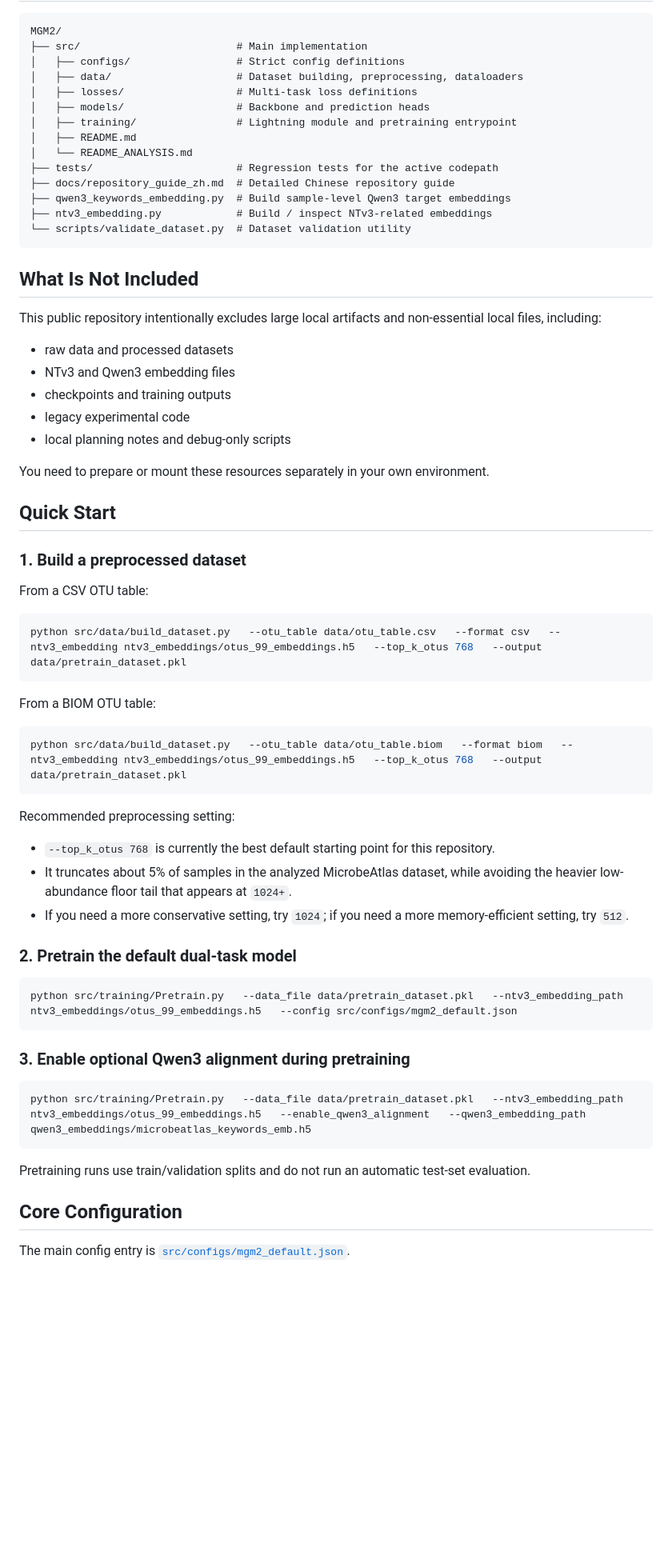
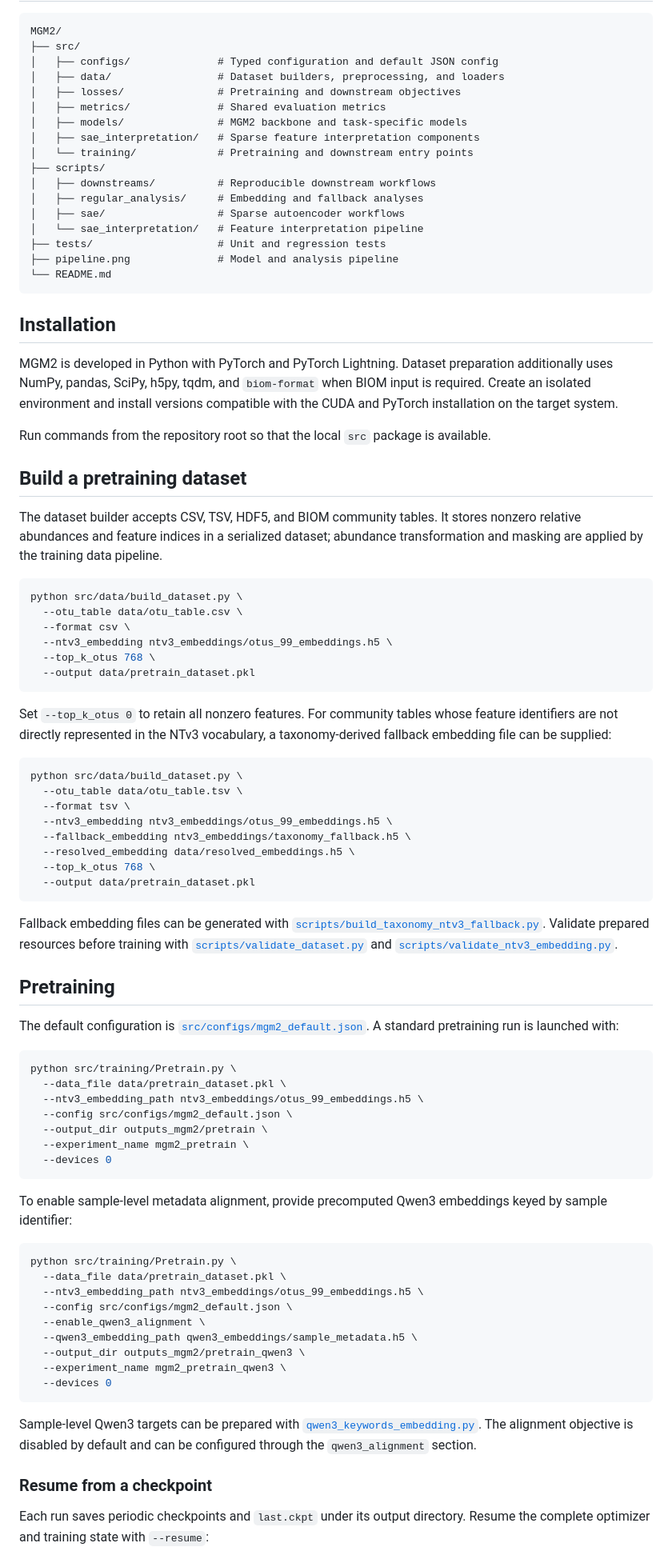
Before and after one commit to HUST-NingKang-Lab/MGM2, a Markdown page: README.md, the part around one of its changes. Shown at 80% size. Drawn GitHub-style; blank space fills up the shorter version.

Commit message:
Rewrite repository overview for model release

````diff
--- a/README.md
+++ b/README.md
@@ -21,70 +36,89 @@ Recent design choices in the active codepath:
 
 ```text
 MGM2/
-├── src/                         # Main implementation
-│   ├── configs/                 # Strict config definitions
-│   ├── data/                    # Dataset building, preprocessing, dataloaders
-│   ├── losses/                  # Multi-task loss definitions
-│   ├── models/                  # Backbone and prediction heads
-│   ├── training/                # Lightning module and pretraining entrypoint
-│   ├── README.md
-│   └── README_ANALYSIS.md
-├── tests/                       # Regression tests for the active codepath
-├── docs/repository_guide_zh.md  # Detailed Chinese repository guide
-├── qwen3_keywords_embedding.py  # Build sample-level Qwen3 target embeddings
-├── ntv3_embedding.py            # Build / inspect NTv3-related embeddings
-└── scripts/validate_dataset.py  # Dataset validation utility
+├── src/
+│   ├── configs/              # Typed configuration and default JSON config
+│   ├── data/                 # Dataset builders, preprocessing, and loaders
+│   ├── losses/               # Pretraining and downstream objectives
+│   ├── metrics/              # Shared evaluation metrics
+│   ├── models/               # MGM2 backbone and task-specific models
+│   ├── sae_interpretation/   # Sparse feature interpretation components
+│   └── training/             # Pretraining and downstream entry points
+├── scripts/
+│   ├── downstreams/          # Reproducible downstream workflows
+│   ├── regular_analysis/     # Embedding and fallback analyses
+│   ├── sae/                  # Sparse autoencoder workflows
+│   └── sae_interpretation/   # Feature interpretation pipeline
+├── tests/                    # Unit and regression tests
+├── pipeline.png              # Model and analysis pipeline
+└── README.md
 ```
 
-## What Is Not Included
+## Installation
 
-This public repository intentionally excludes large local artifacts and non-essential local files, including:
+MGM2 is developed in Python with PyTorch and PyTorch Lightning. Dataset preparation additionally uses NumPy, pandas, SciPy, h5py, tqdm, and `biom-format` when BIOM input is required. Create an isolated environment and install versions compatible with the CUDA and PyTorch installation on the target system.
 
-- raw data and processed datasets
-- NTv3 and Qwen3 embedding files
-- checkpoints and training outputs
-- legacy experimental code
-- local planning notes and debug-only scripts
+Run commands from the repository root so that the local `src` package is available.
 
-You need to prepare or mount these resources separately in your own environment.
+## Build a pretraining dataset
 
-## Quick Start
-
-### 1. Build a preprocessed dataset
-
-From a CSV OTU table:
+The dataset builder accepts CSV, TSV, HDF5, and BIOM community tables. It stores nonzero relative abundances and feature indices in a serialized dataset; abundance transformation and masking are applied by the training data pipeline.
 
 ```bash
-python src/data/build_dataset.py   --otu_table data/otu_table.csv   --format csv   --ntv3_embedding ntv3_embeddings/otus_99_embeddings.h5   --top_k_otus 768   --output data/pretrain_dataset.pkl
+python src/data/build_dataset.py \
+  --otu_table data/otu_table.csv \
+  --format csv \
+  --ntv3_embedding ntv3_embeddings/otus_99_embeddings.h5 \
+  --top_k_otus 768 \
+  --output data/pretrain_dataset.pkl
 ```
 
-From a BIOM OTU table:
+Set `--top_k_otus 0` to retain all nonzero features. For community tables whose feature identifiers are not directly represented in the NTv3 vocabulary, a taxonomy-derived fallback embedding file can be supplied:
 
 ```bash
-python src/data/build_dataset.py   --otu_table data/otu_table.biom   --format biom   --ntv3_embedding ntv3_embeddings/otus_99_embeddings.h5   --top_k_otus 768   --output data/pretrain_dataset.pkl
+python src/data/build_dataset.py \
+  --otu_table data/otu_table.tsv \
+  --format tsv \
+  --ntv3_embedding ntv3_embeddings/otus_99_embeddings.h5 \
+  --fallback_embedding ntv3_embeddings/taxonomy_fallback.h5 \
+  --resolved_embedding data/resolved_embeddings.h5 \
+  --top_k_otus 768 \
+  --output data/pretrain_dataset.pkl
 ```
 
-Recommended preprocessing setting:
+Fallback embedding files can be generated with [`scripts/build_taxonomy_ntv3_fallback.py`](scripts/build_taxonomy_ntv3_fallback.py). Validate prepared resources before training with [`scripts/validate_dataset.py`](scripts/validate_dataset.py) and [`scripts/validate_ntv3_embedding.py`](scripts/validate_ntv3_embedding.py).
 
-- `--top_k_otus 768` is currently the best default starting point for this repository.
-- It truncates about 5% of samples in the analyzed MicrobeAtlas dataset, while avoiding the heavier low-abundance floor tail that appears at `1024+`.
-- If you need a more conservative setting, try `1024`; if you need a more memory-efficient setting, try `512`.
+## Pretraining
 
-### 2. Pretrain the default dual-task model
+The default configuration is [`src/configs/mgm2_default.json`](src/configs/mgm2_default.json). A standard pretraining run is launched with:
 
 ```bash
-python src/training/Pretrain.py   --data_file data/pretrain_dataset.pkl   --ntv3_embedding_path ntv3_embeddings/otus_99_embeddings.h5   --config src/configs/mgm2_default.json
+python src/training/Pretrain.py \
+  --data_file data/pretrain_dataset.pkl \
+  --ntv3_embedding_path ntv3_embeddings/otus_99_embeddings.h5 \
+  --config src/configs/mgm2_default.json \
+  --output_dir outputs_mgm2/pretrain \
+  --experiment_name mgm2_pretrain \
+  --devices 0
 ```
 
-### 3. Enable optional Qwen3 alignment during pretraining
+To enable sample-level metadata alignment, provide precomputed Qwen3 embeddings keyed by sample identifier:
 
 ```bash
-python src/training/Pretrain.py   --data_file data/pretrain_dataset.pkl   --ntv3_embedding_path ntv3_embeddings/otus_99_embeddings.h5   --enable_qwen3_alignment   --qwen3_embedding_path qwen3_embeddings/microbeatlas_keywords_emb.h5
+python src/training/Pretrain.py \
+  --data_file data/pretrain_dataset.pkl \
+  --ntv3_embedding_path ntv3_embeddings/otus_99_embeddings.h5 \
+  --config src/configs/mgm2_default.json \
+  --enable_qwen3_alignment \
+  --qwen3_embedding_path qwen3_embeddings/sample_metadata.h5 \
+  --output_dir outputs_mgm2/pretrain_qwen3 \
+  --experiment_name mgm2_pretrain_qwen3 \
+  --devices 0
 ```
 
-Pretraining runs use train/validation splits and do not run an automatic test-set evaluation.
+Sample-level Qwen3 targets can be prepared with [`qwen3_keywords_embedding.py`](qwen3_keywords_embedding.py). The alignment objective is disabled by default and can be configured through the `qwen3_alignment` section.
 
-## Core Configuration
+### Resume from a checkpoint
 
-The main config entry is [`src/configs/mgm2_default.json`](./src/configs/mgm2_default.json).
+Each run saves periodic checkpoints and `last.ckpt` under its output directory. Resume the complete optimizer and training state with `--resume`:
 
````
Also changed, not shown: other parts of README.md (+67 -36 lines), pipeline.png (added).
